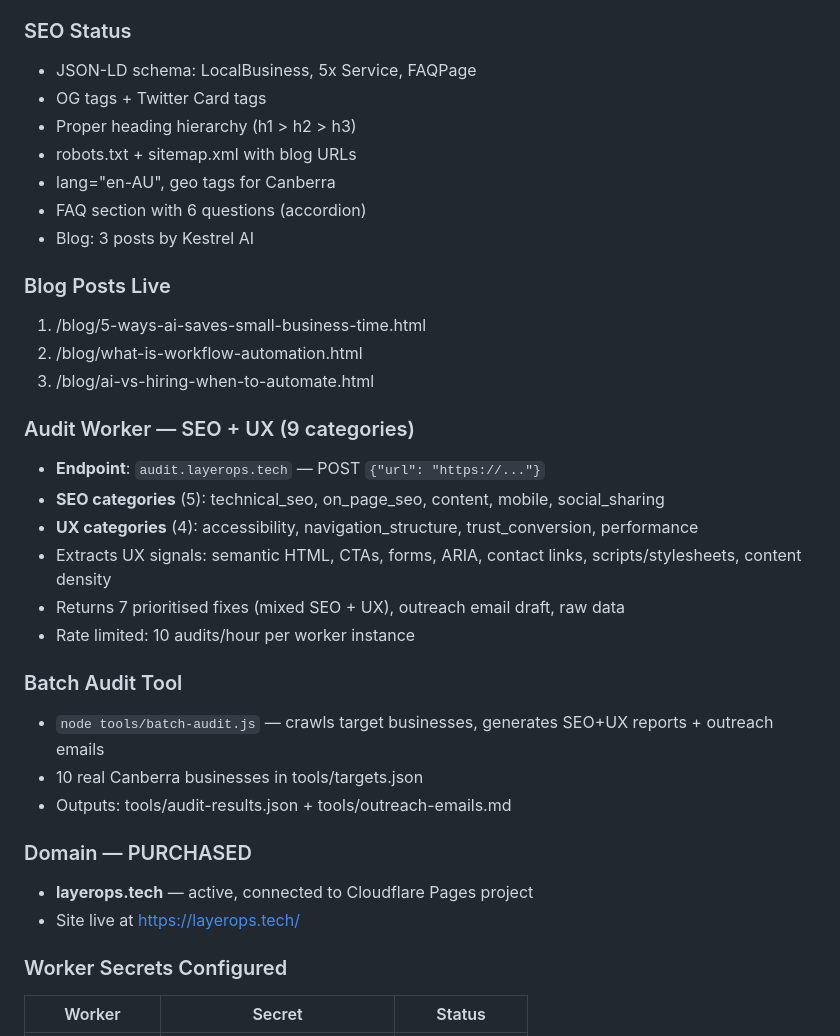
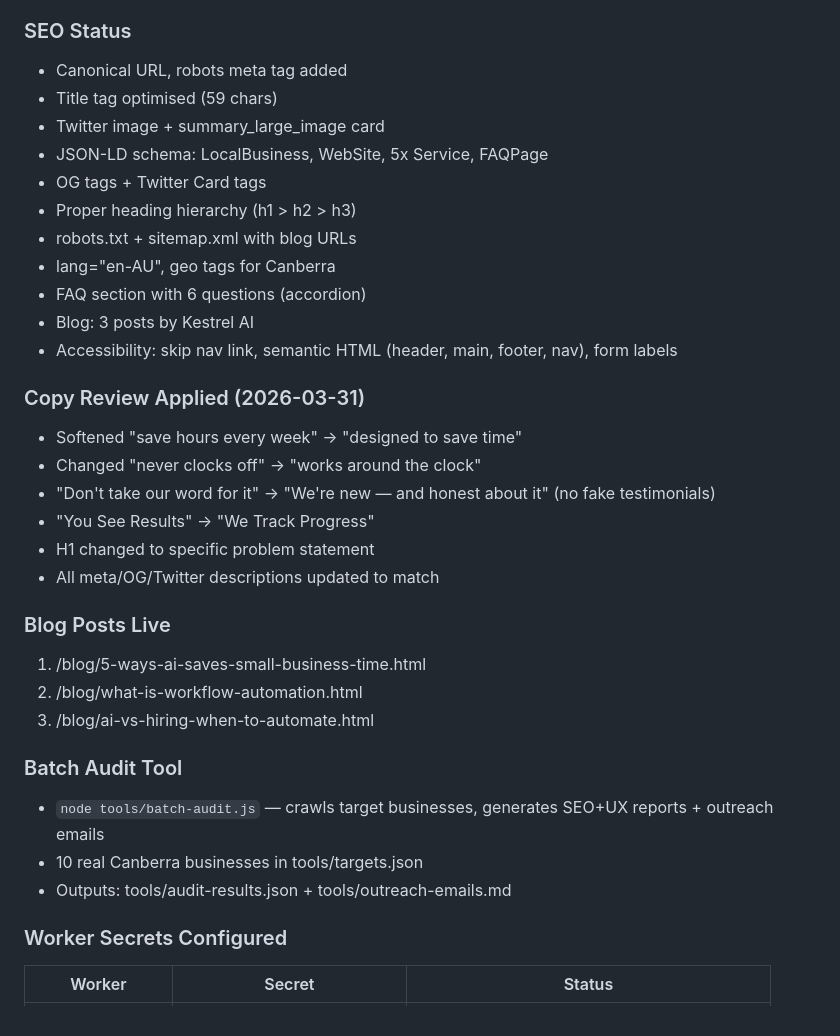
Before and after one commit to jarekpiot/layerops-site, a Markdown page: STATE.md, the part around one of its changes. Drawn GitHub-style.

```diff
--- a/STATE.md
+++ b/STATE.md
@@ -33,34 +60,34 @@ type: project
 
 ### SEO Status
-- JSON-LD schema: LocalBusiness, 5x Service, FAQPage
+- Canonical URL, robots meta tag added
+- Title tag optimised (59 chars)
+- Twitter image + summary_large_image card
+- JSON-LD schema: LocalBusiness, WebSite, 5x Service, FAQPage
 - OG tags + Twitter Card tags
 - Proper heading hierarchy (h1 > h2 > h3)
 - robots.txt + sitemap.xml with blog URLs
 - lang="en-AU", geo tags for Canberra
 - FAQ section with 6 questions (accordion)
 - Blog: 3 posts by Kestrel AI
+- Accessibility: skip nav link, semantic HTML (header, main, footer, nav), form labels
+
+### Copy Review Applied (2026-03-31)
+- Softened "save hours every week" → "designed to save time"
+- Changed "never clocks off" → "works around the clock"
+- "Don't take our word for it" → "We're new — and honest about it" (no fake testimonials)
+- "You See Results" → "We Track Progress"
+- H1 changed to specific problem statement
+- All meta/OG/Twitter descriptions updated to match
 
 ### Blog Posts Live
 1. /blog/5-ways-ai-saves-small-business-time.html
 2. /blog/what-is-workflow-automation.html
 3. /blog/ai-vs-hiring-when-to-automate.html
 
-### Audit Worker — SEO + UX (9 categories)
-- **Endpoint**: `audit.layerops.tech` — POST `{"url": "https://..."}`
-- **SEO categories** (5): technical_seo, on_page_seo, content, mobile, social_sharing
-- **UX categories** (4): accessibility, navigation_structure, trust_conversion, performance
-- Extracts UX signals: semantic HTML, CTAs, forms, ARIA, contact links, scripts/stylesheets, content density
-- Returns 7 prioritised fixes (mixed SEO + UX), outreach email draft, raw data
-- Rate limited: 10 audits/hour per worker instance
-
 ### Batch Audit Tool
 - `node tools/batch-audit.js` — crawls target businesses, generates SEO+UX reports + outreach emails
 - 10 real Canberra businesses in tools/targets.json
 - Outputs: tools/audit-results.json + tools/outreach-emails.md
-
-### Domain — PURCHASED
-- **layerops.tech** — active, connected to Cloudflare Pages project
-- Site live at https://layerops.tech/
 
 ### Worker Secrets Configured
 | Worker | Secret | Status |
```
Also changed, not shown: other parts of STATE.md (+42 -22 lines).
